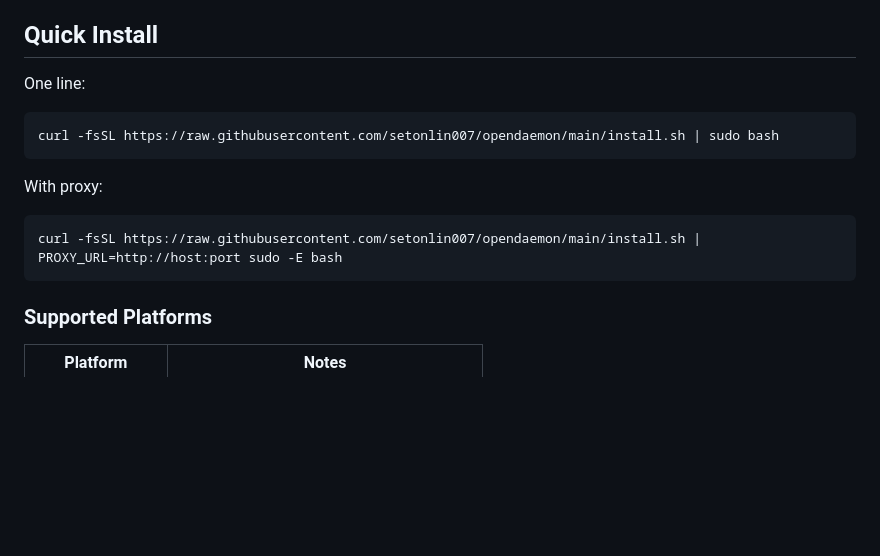
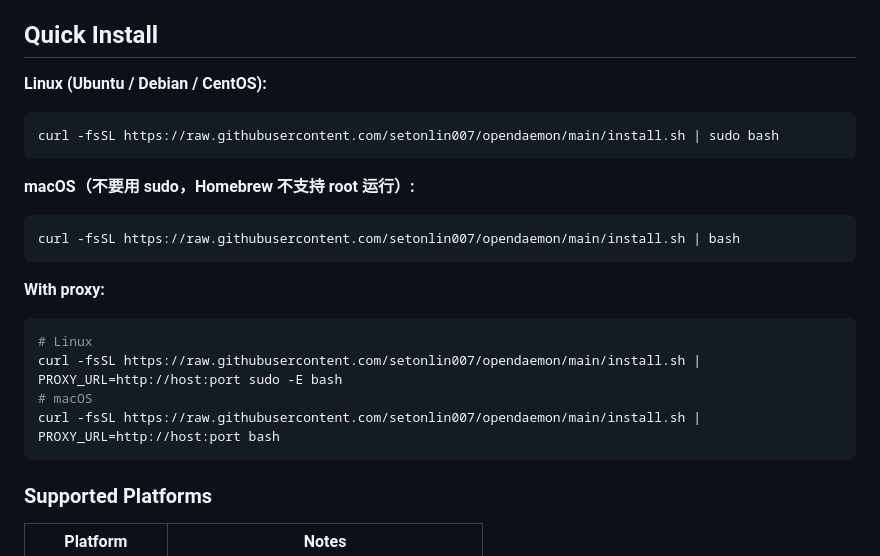
Before and after one commit to setonlin007/opendaemon, a Markdown page: README.md, the part around the change. Drawn GitHub-style; blank space fills up the shorter version.

Commit message:
docs: 区分 macOS 和 Linux 安装命令，macOS 不使用 sudo
Co-Authored-By: Claude Opus 4.6 (1M context) <noreply@anthropic.com>

````diff
--- a/README.md
+++ b/README.md
@@ -17,16 +17,25 @@ It sits on top of LLM engines (Claude SDK, OpenAI-compatible APIs), injects cust
 
 ## Quick Install
 
-One line:
+**Linux (Ubuntu / Debian / CentOS):**
 
 ```bash
 curl -fsSL https://raw.githubusercontent.com/setonlin007/opendaemon/main/install.sh | sudo bash
 ```
 
-With proxy:
+**macOS（不要用 sudo，Homebrew 不支持 root 运行）:**
 
 ```bash
+curl -fsSL https://raw.githubusercontent.com/setonlin007/opendaemon/main/install.sh | bash
+```
+
+**With proxy:**
+
+```bash
+# Linux
 curl -fsSL https://raw.githubusercontent.com/setonlin007/opendaemon/main/install.sh | PROXY_URL=http://host:port sudo -E bash
+# macOS
+curl -fsSL https://raw.githubusercontent.com/setonlin007/opendaemon/main/install.sh | PROXY_URL=http://host:port bash
 ```
 
 ### Supported Platforms
````
